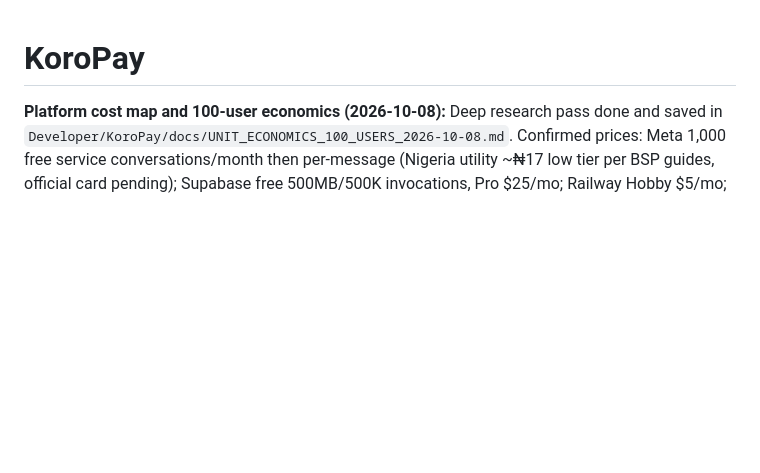
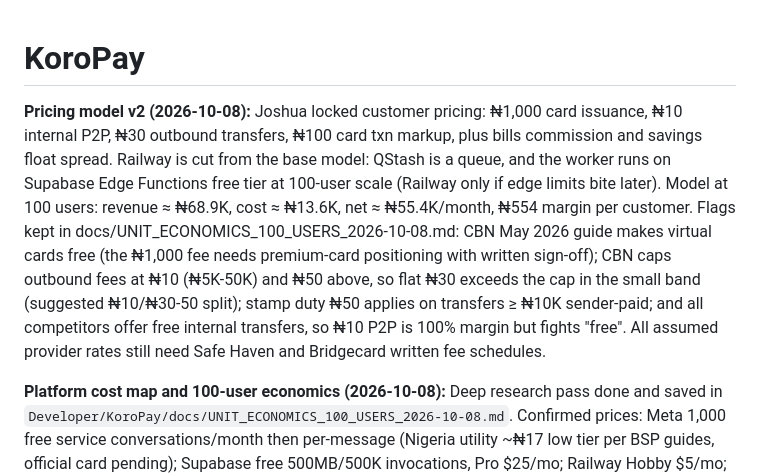
Before and after one commit to jjnotmid/workflow-automation, a Markdown page: projects/koropay/state.md, the part around the change. Drawn GitHub-style; blank space fills up the shorter version.

Commit message:
Record pricing model v2

```diff
--- a/projects/koropay/state.md
+++ b/projects/koropay/state.md
@@ -1,4 +1,7 @@
 # KoroPay
+
+**Pricing model v2 (2026-10-08):** Joshua locked customer pricing: ₦1,000 card issuance, ₦10 internal P2P, ₦30 outbound transfers, ₦100 card txn markup, plus bills commission and savings float spread. Railway is cut from the base model: QStash is a queue, and the worker runs on Supabase Edge Functions free tier at 100-user scale (Railway only if edge limits bite later). Model at 100 users: revenue ≈ ₦68.9K, cost ≈ ₦13.6K, net ≈ ₦55.4K/month, ₦554 margin per customer. Flags kept in docs/UNIT_ECONOMICS_100_USERS_2026-10-08.md: CBN May 2026 guide makes virtual cards free (the ₦1,000 fee needs premium-card positioning with written sign-off); CBN caps outbound fees at ₦10 (₦5K-50K) and ₦50 above, so flat ₦30 exceeds the cap in the small band (suggested ₦10/₦30-50 split); stamp duty ₦50 applies on transfers ≥ ₦10K sender-paid; and all competitors offer free internal transfers, so ₦10 P2P is 100% margin but fights "free". All assumed provider rates still need Safe Haven and Bridgecard written fee schedules.
+
 
 **Platform cost map and 100-user economics (2026-10-08):** Deep research pass done and saved in `Developer/KoroPay/docs/UNIT_ECONOMICS_100_USERS_2026-10-08.md`. Confirmed prices: Meta 1,000 free service conversations/month then per-message (Nigeria utility ~₦17 low tier per BSP guides, official card pending); Supabase free 500MB/500K invocations, Pro $25/mo; Railway Hobby $5/mo; QStash free 500 msgs/day then $1/100K; Gemini 2.5 Flash $0.30/$2.50 per 1M tokens; Intron ₦0.43/s STT and ₦0.65/s TTS from Joshua's own screen. Assumed pending written rates: Safe Haven KYC ₦50 (their sample), transfers (samples show ₦0 fees), VAS commission, savings terms; Bridgecard card fees; Bitnob swap spreads. CRITICAL REGULATORY FLAG: the CBN April 2026 guide makes virtual cards FREE to customers, so the old ₦1,000 issuance fee is not chargeable and the ₦154,520 projection is superseded. At 100 users the model runs ≈₦21.6K cost vs ≈₦27.5K chargeable revenue (₦216 vs ₦275 per customer), thin margins until provider rates are written and scale spreads the fixed costs. Next: send the fee/compliance checklists to Safe Haven and Bridgecard and rerun with real numbers.
 
```
